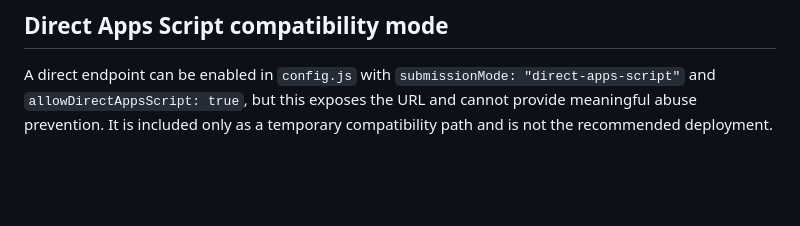
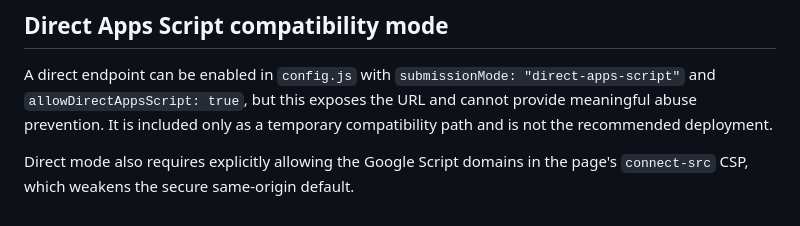
Before and after one commit to spectsgamer-dot/mindpop-positivity, a Markdown page: SECURITY.md, the part around the change. Drawn GitHub-style; blank space fills up the shorter version.

Commit message:
Clarify direct submission CSP requirements

```diff
--- a/SECURITY.md
+++ b/SECURITY.md
@@ -87,3 +87,5 @@ When the proxy is same-origin, production `connect-src` can remain `'self'`.
 ## Direct Apps Script compatibility mode
 
 A direct endpoint can be enabled in `config.js` with `submissionMode: "direct-apps-script"` and `allowDirectAppsScript: true`, but this exposes the URL and cannot provide meaningful abuse prevention. It is included only as a temporary compatibility path and is not the recommended deployment.
+
+Direct mode also requires explicitly allowing the Google Script domains in the page's `connect-src` CSP, which weakens the secure same-origin default.
```
